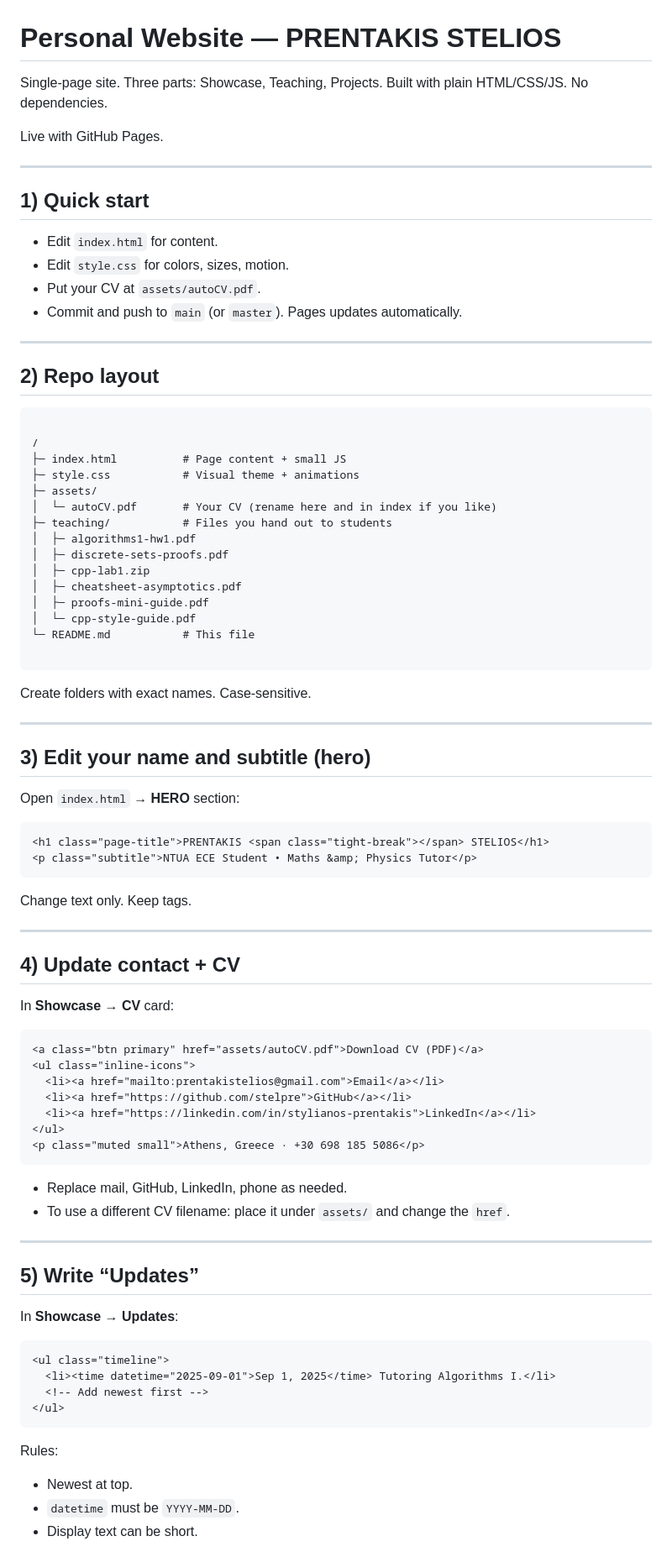
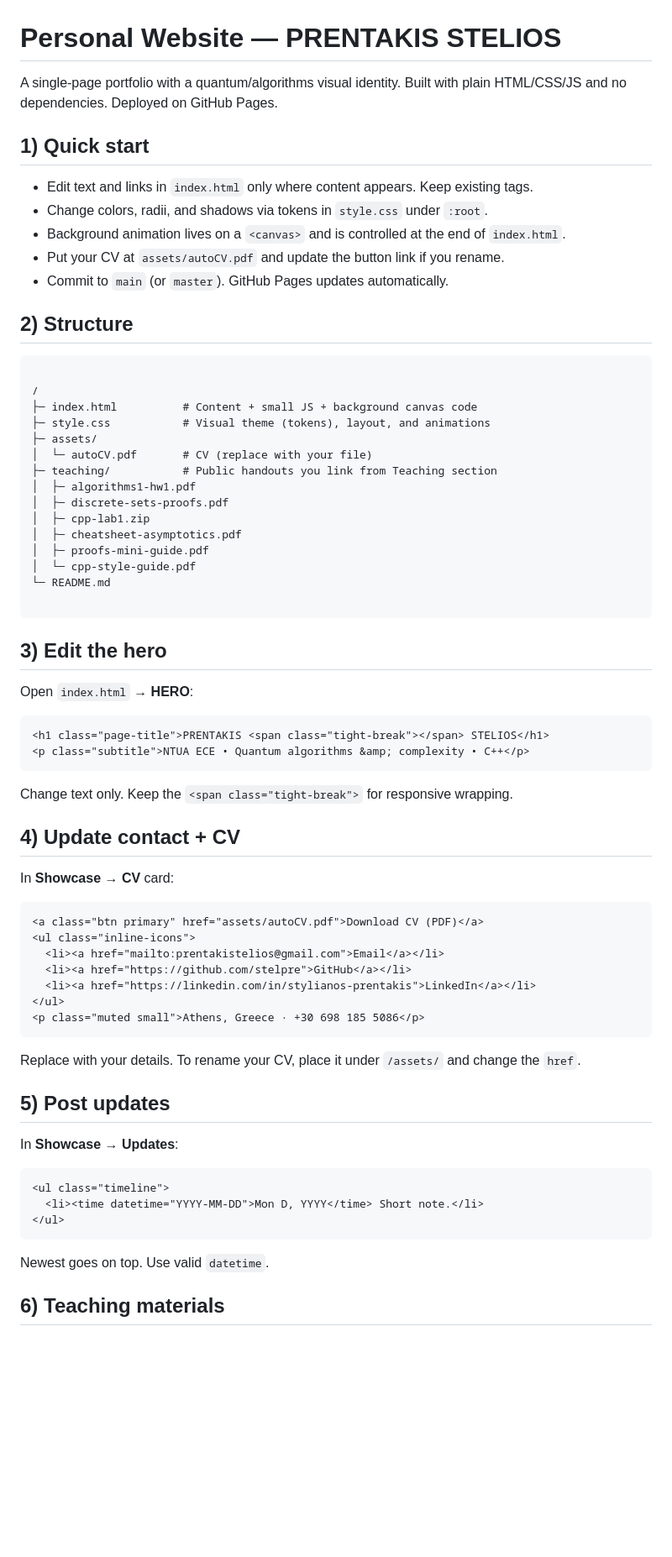
Before and after one commit to stelpre/stelpre.github.io, a Markdown page: README.md, the part around one of its changes. Shown at 84% size. Rendered like a GitHub page; blank space fills up the shorter version.

`````diff
--- a/README.md
+++ b/README.md
@@ -1,55 +1,44 @@
 # Personal Website — PRENTAKIS STELIOS
 
-Single-page site. Three parts: Showcase, Teaching, Projects. Built with plain HTML/CSS/JS. No dependencies.
-
-Live with GitHub Pages.
-
----
+A single‑page portfolio with a quantum/algorithms visual identity. Built with plain HTML/CSS/JS and no dependencies. Deployed on GitHub Pages.
 
 ## 1) Quick start
 
-- Edit `index.html` for content.
-- Edit `style.css` for colors, sizes, motion.
-- Put your CV at `assets/autoCV.pdf`.
-- Commit and push to `main` (or `master`). Pages updates automatically.
+- Edit text and links in `index.html` only where content appears. Keep existing tags.
+- Change colors, radii, and shadows via tokens in `style.css` under `:root`.
+- Background animation lives on a `<canvas>` and is controlled at the end of `index.html`.
+- Put your CV at `assets/autoCV.pdf` and update the button link if you rename.
+- Commit to `main` (or `master`). GitHub Pages updates automatically.
 
----
-
-## 2) Repo layout
+## 2) Structure
 
 ```
 
 /
-├─ index.html          # Page content + small JS
-├─ style.css           # Visual theme + animations
+├─ index.html          # Content + small JS + background canvas code
+├─ style.css           # Visual theme (tokens), layout, and animations
 ├─ assets/
-│  └─ autoCV.pdf       # Your CV (rename here and in index if you like)
-├─ teaching/           # Files you hand out to students
+│  └─ autoCV.pdf       # CV (replace with your file)
+├─ teaching/           # Public handouts you link from Teaching section
 │  ├─ algorithms1-hw1.pdf
 │  ├─ discrete-sets-proofs.pdf
 │  ├─ cpp-lab1.zip
 │  ├─ cheatsheet-asymptotics.pdf
 │  ├─ proofs-mini-guide.pdf
 │  └─ cpp-style-guide.pdf
-└─ README.md           # This file
+└─ README.md
 
 ````
 
-Create folders with exact names. Case-sensitive.
+## 3) Edit the hero
 
----
-
-## 3) Edit your name and subtitle (hero)
-
-Open `index.html` → **HERO** section:
+Open `index.html` → **HERO**:
 ```html
 <h1 class="page-title">PRENTAKIS <span class="tight-break"></span> STELIOS</h1>
-<p class="subtitle">NTUA ECE Student • Maths &amp; Physics Tutor</p>
+<p class="subtitle">NTUA ECE • Quantum algorithms &amp; complexity • C++</p>
 ````
 
-Change text only. Keep tags.
-
----
+Change text only. Keep the `<span class="tight-break">` for responsive wrapping.
 
 ## 4) Update contact + CV
 
@@ -65,25 +54,19 @@ In **Showcase → CV** card:
 <p class="muted small">Athens, Greece · +30 698 185 5086</p>
 ```
 
-* Replace mail, GitHub, LinkedIn, phone as needed.
-* To use a different CV filename: place it under `assets/` and change the `href`.
+Replace with your details. To rename your CV, place it under `/assets/` and change the `href`.
 
----
-
-## 5) Write “Updates”
+## 5) Post updates
 
 In **Showcase → Updates**:
 
 ```html
 <ul class="timeline">
-  <li><time datetime="2025-09-01">Sep 1, 2025</time> Tutoring Algorithms I.</li>
-  <!-- Add newest first -->
+  <li><time datetime="YYYY-MM-DD">Mon D, YYYY</time> Short note.</li>
 </ul>
 ```
 
-Rules:
+Newest goes on top. Use valid `datetime`.
 
-* Newest at top.
-* `datetime` must be `YYYY-MM-DD`.
-* Display text can be short.
+## 6) Teaching materials
 
`````
Also changed, not shown: other parts of README.md (+51 -140 lines).
